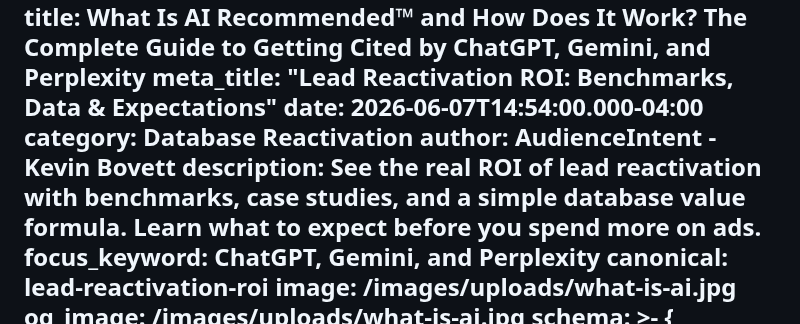
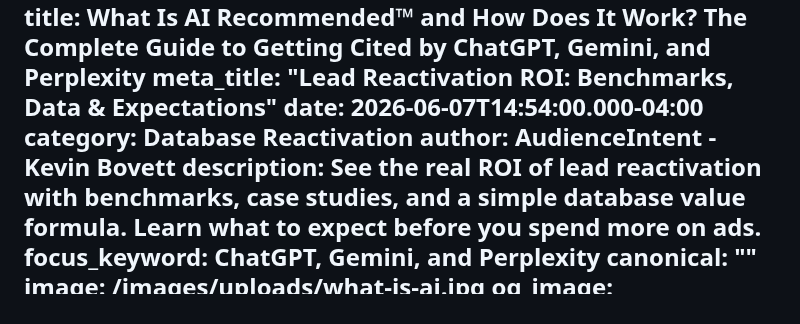
Before and after one commit to AudienceIntent/audienceintent-website, a Markdown page: insights/what-is-ai-recommended™-and-how-does-it-work-the-complete-guide-to-getting-cited-by-chatgpt-gemini-and-perplexity.md, the part around the change. Drawn GitHub-style.

Commit message:
Update Insights “what-is-ai-recommended™-and-how-does-it-work-the-complete-guide-to-getting-cited-by-chatgpt-gemini-and-perplexity”

```diff
--- a/insights/what-is-ai-recommended™-and-how-does-it-work-the-complete-guide-to-getting-cited-by-chatgpt-gemini-and-perplexity.md
+++ b/insights/what-is-ai-recommended™-and-how-does-it-work-the-complete-guide-to-getting-cited-by-chatgpt-gemini-and-perplexity.md
@@ -9,7 +9,7 @@ description: See the real ROI of lead reactivation with benchmarks, case
   studies, and a simple database value formula. Learn what to expect before you
   spend more on ads.
 focus_keyword: ChatGPT, Gemini, and Perplexity
-canonical: lead-reactivation-roi
+canonical: ""
 image: /images/uploads/what-is-ai.jpg
 og_image: /images/uploads/what-is-ai.jpg
 schema: >-
```
